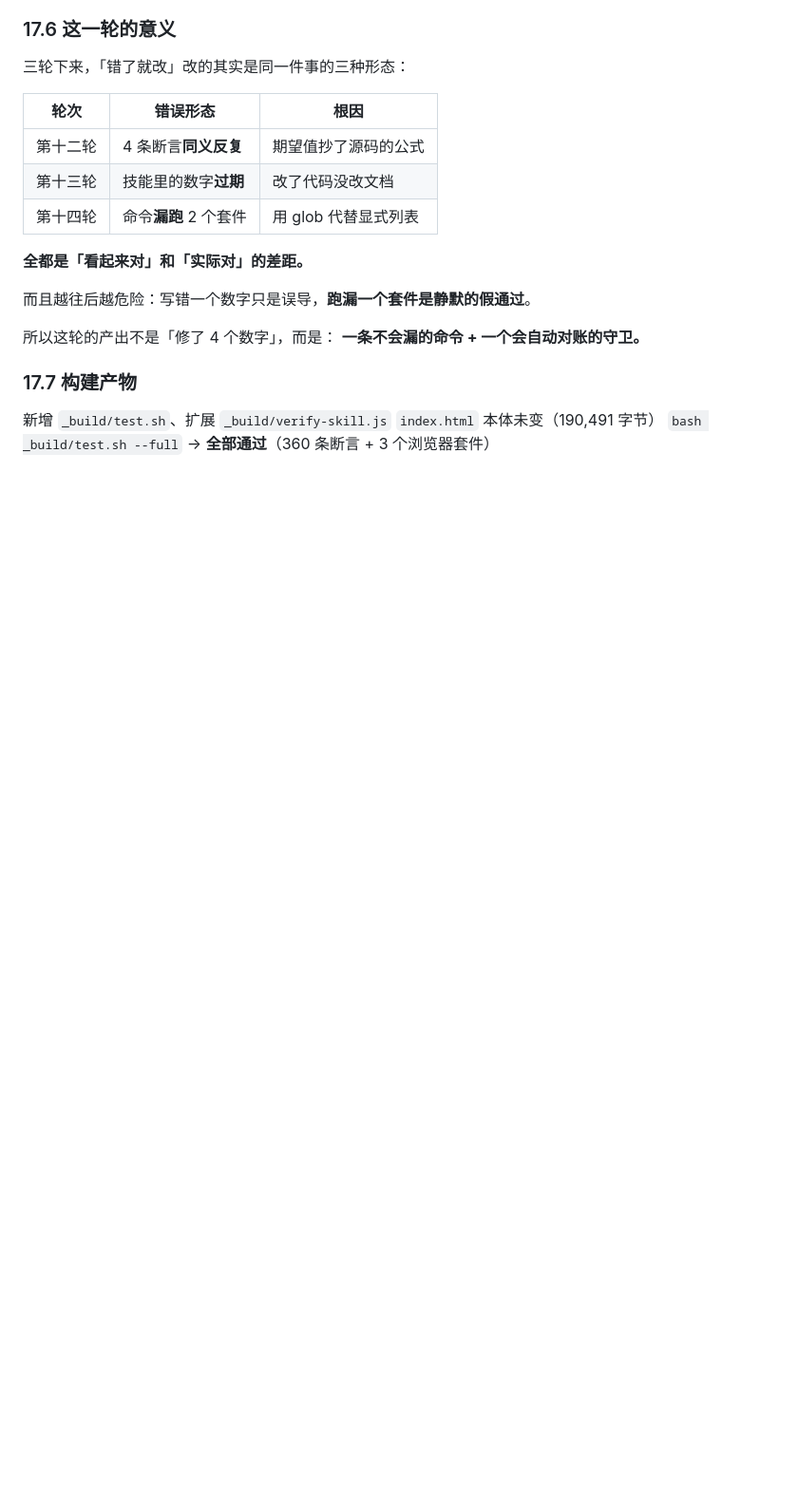
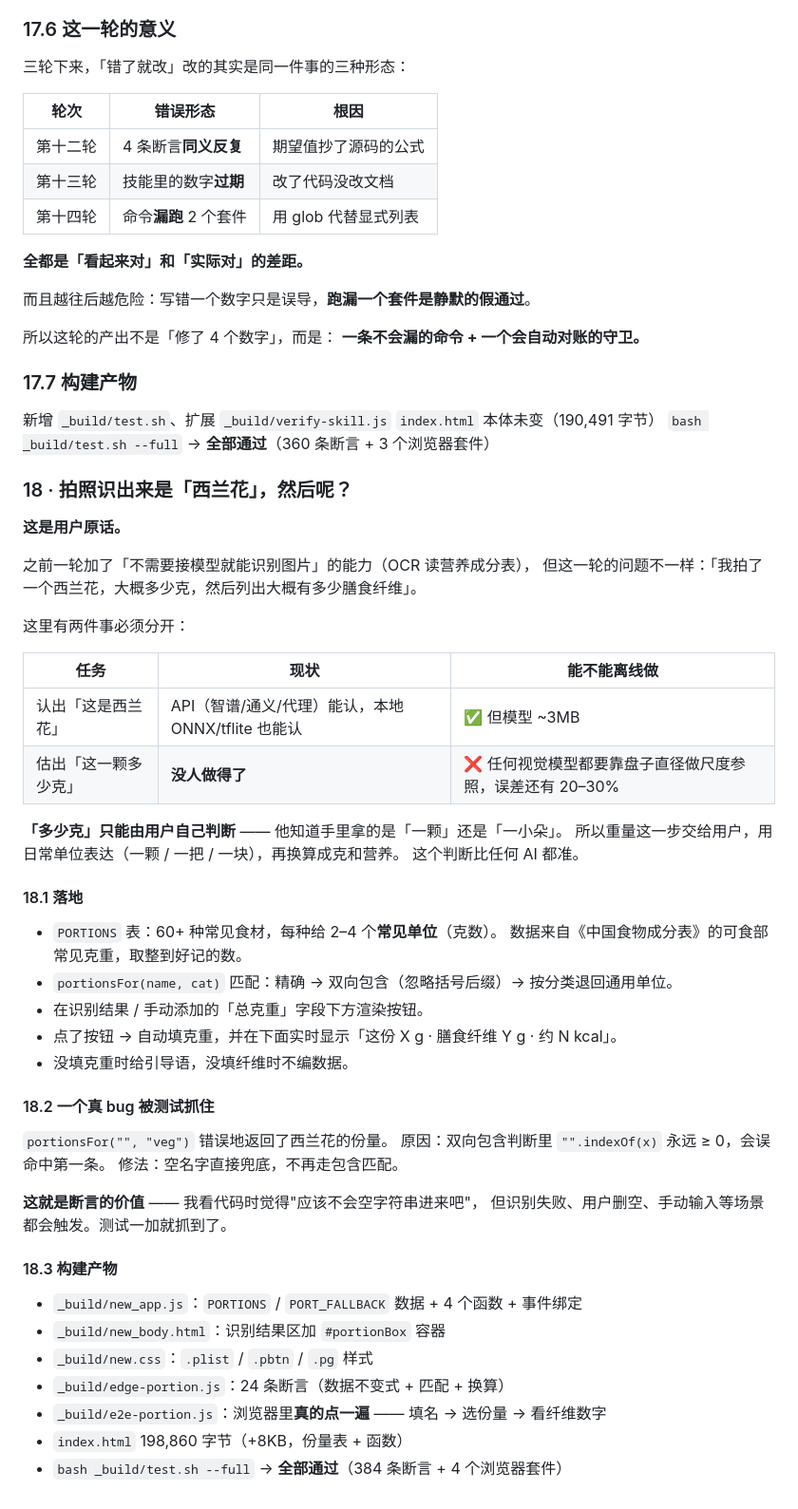
Before and after one commit to hkkdling-sketch/shishi-diet, a Markdown page: CHANGELOG.md, the part around the change. Shown at 95% size. GitHub-like rendering; blank space fills up the shorter version.

```diff
--- a/CHANGELOG.md
+++ b/CHANGELOG.md
@@ -1799,3 +1799,49 @@ printf '%s' "$OUT" | grep '✗' | head -10   # ← 这里调的是我的函数
 新增 `_build/test.sh`、扩展 `_build/verify-skill.js`
 `index.html` 本体未变（190,491 字节）
 `bash _build/test.sh --full` → **全部通过**（360 条断言 + 3 个浏览器套件）
+
+### 18 · 拍照识出来是「西兰花」，然后呢？
+
+**这是用户原话。**
+
+之前一轮加了「不需要接模型就能识别图片」的能力（OCR 读营养成分表），
+但这一轮的问题不一样：「我拍了一个西兰花，大概多少克，然后列出大概有多少膳食纤维」。
+
+这里有两件事必须分开：
+
+| 任务 | 现状 | 能不能离线做 |
+|---|---|---|
+| 认出「这是西兰花」 | API（智谱/通义/代理）能认，本地 ONNX/tflite 也能认 | ✅ 但模型 ~3MB |
+| 估出「这一颗多少克」 | **没人做得了** | ❌ 任何视觉模型都要靠盘子直径做尺度参照，误差还有 20–30% |
+
+**「多少克」只能由用户自己判断** —— 他知道手里拿的是「一颗」还是「一小朵」。
+所以重量这一步交给用户，用日常单位表达（一颗 / 一把 / 一块），再换算成克和营养。
+这个判断比任何 AI 都准。
+
+#### 18.1 落地
+
+- `PORTIONS` 表：60+ 种常见食材，每种给 2–4 个**常见单位**（克数）。
+  数据来自《中国食物成分表》的可食部常见克重，取整到好记的数。
+- `portionsFor(name, cat)` 匹配：精确 → 双向包含（忽略括号后缀）→ 按分类退回通用单位。
+- 在识别结果 / 手动添加的「总克重」字段下方渲染按钮。
+- 点了按钮 → 自动填克重，并在下面实时显示「这份 X g · 膳食纤维 Y g · 约 N kcal」。
+- 没填克重时给引导语，没填纤维时不编数据。
+
+#### 18.2 一个真 bug 被测试抓住
+
+`portionsFor("", "veg")` 错误地返回了西兰花的份量。
+原因：双向包含判断里 `"".indexOf(x)` 永远 ≥ 0，会误命中第一条。
+修法：空名字直接兜底，不再走包含匹配。
+
+**这就是断言的价值** —— 我看代码时觉得"应该不会空字符串进来吧"，
+但识别失败、用户删空、手动输入等场景都会触发。测试一加就抓到了。
+
+#### 18.3 构建产物
+
+- `_build/new_app.js`：`PORTIONS` / `PORT_FALLBACK` 数据 + 4 个函数 + 事件绑定
+- `_build/new_body.html`：识别结果区加 `#portionBox` 容器
+- `_build/new.css`：`.plist` / `.pbtn` / `.pg` 样式
+- `_build/edge-portion.js`：24 条断言（数据不变式 + 匹配 + 换算）
+- `_build/e2e-portion.js`：浏览器里**真的点一遍** —— 填名 → 选份量 → 看纤维数字
+- `index.html` 198,860 字节（+8KB，份量表 + 函数）
+- `bash _build/test.sh --full` → **全部通过**（384 条断言 + 4 个浏览器套件）
```
